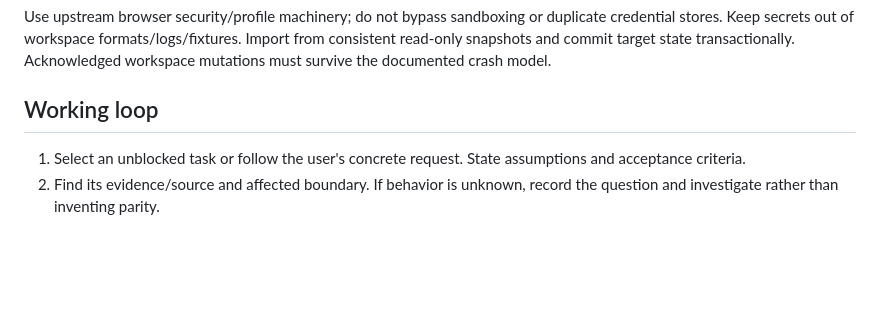
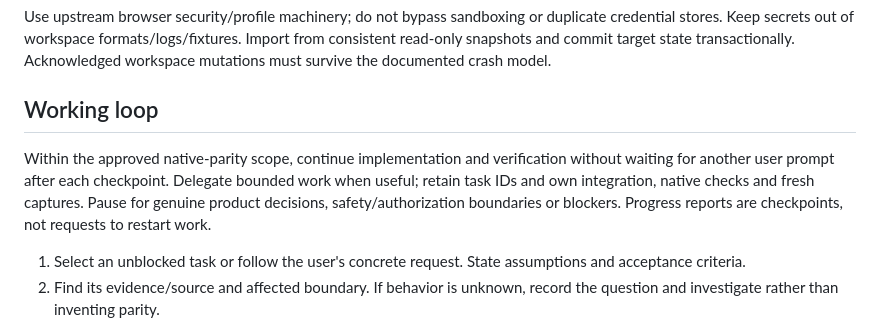
Before and after one commit to bitbonsai/myarc, a Markdown page: AGENTS.md, the part around the change. Rendered like a GitHub page; blank space fills up the shorter version.

```diff
--- a/AGENTS.md
+++ b/AGENTS.md
@@ -38,6 +38,8 @@ Use upstream browser security/profile machinery; do not bypass sandboxing or dup
 
 ## Working loop
 
+Within the approved native-parity scope, continue implementation and verification without waiting for another user prompt after each checkpoint. Delegate bounded work when useful; retain task IDs and own integration, native checks and fresh captures. Pause for genuine product decisions, safety/authorization boundaries or blockers. Progress reports are checkpoints, not requests to restart work.
+
 1. Select an unblocked task or follow the user's concrete request. State assumptions and acceptance criteria.
 2. Find its evidence/source and affected boundary. If behavior is unknown, record the question and investigate rather than inventing parity.
 3. Implement a complete, narrow journey through model, command and UI where relevant.
```
Also changed, not shown: docs/ARTCRAFT-WORKFLOW.md (+2 -0 lines), plan/EXECUTION.md (+12 -0 lines).
